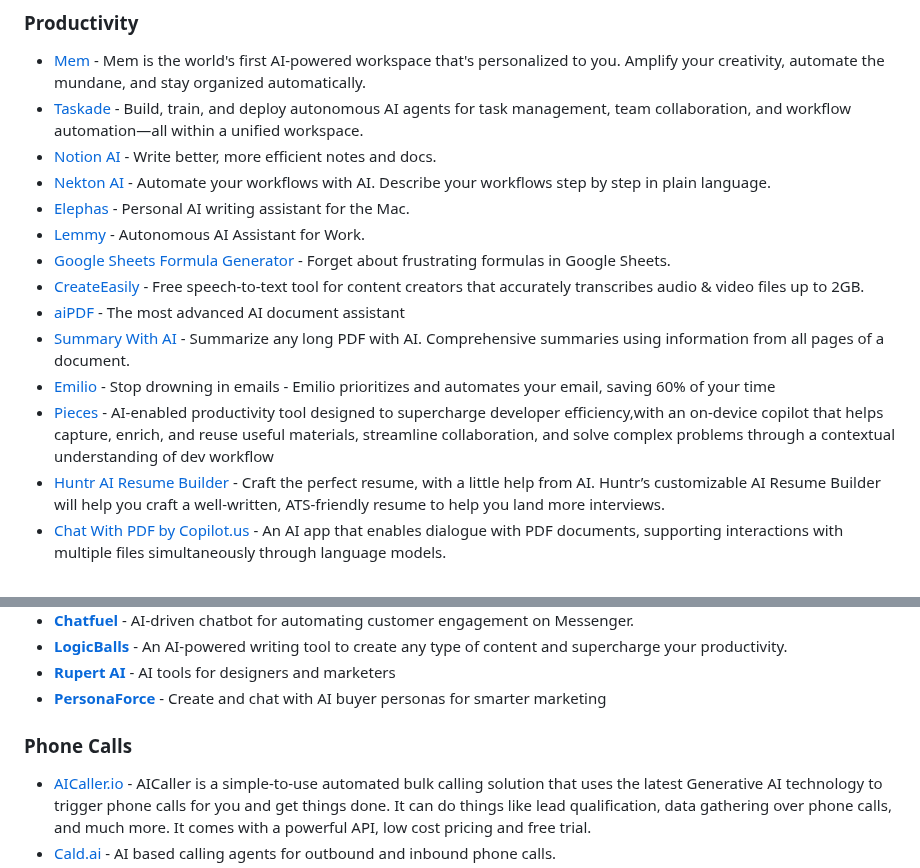
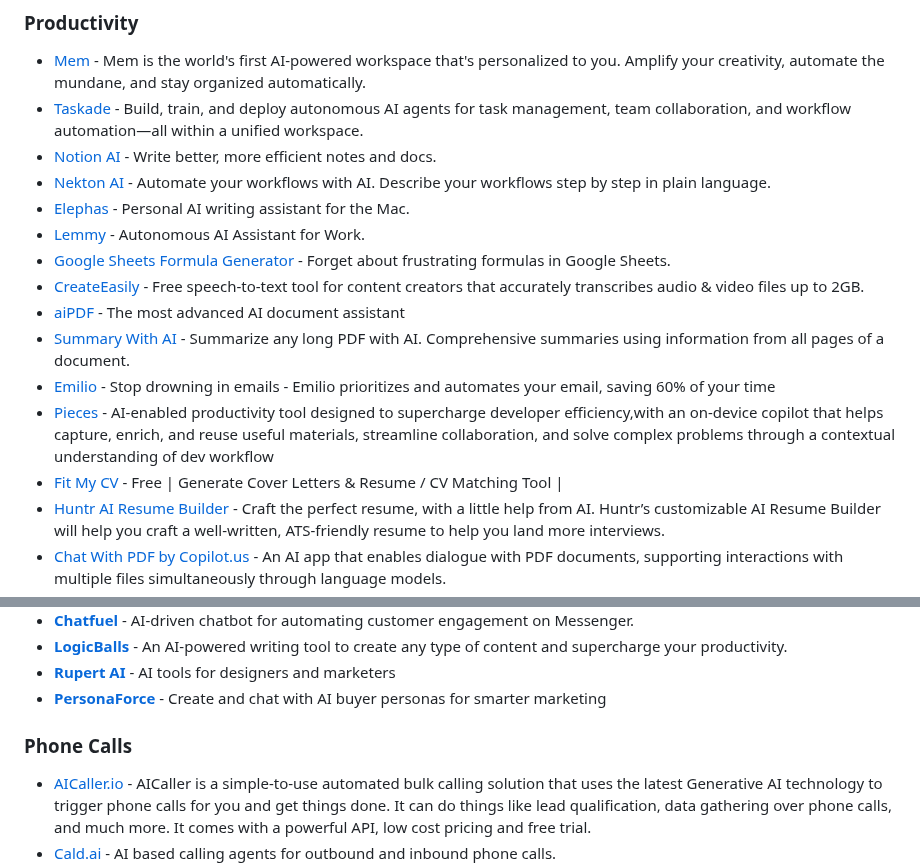
Before and after one commit to mahseema/awesome-ai-tools, a Markdown page: README.md, 2 parts joined by grey strips. GitHub-like rendering.

Commit message:
Add Fit My CV tool

```diff
--- a/README.md
+++ b/README.md
@@ -130,7 +127,7 @@ We publish regular updates of this repo in the [Altern Newsletter](http://newsle
 ### Productivity
 
 - [Mem](https://mem.ai/) - Mem is the world's first AI-powered workspace that's personalized to you. Amplify your creativity, automate the mundane, and stay organized automatically.
-- [Taskade](https://www.taskade.com/) -  Build, train, and deploy autonomous AI agents for task management, team collaboration, and workflow automation—all within a unified workspace.
+- [Taskade](https://www.taskade.com/) - Build, train, and deploy autonomous AI agents for task management, team collaboration, and workflow automation—all within a unified workspace.
 - [Notion AI](https://www.notion.so/product/ai) - Write better, more efficient notes and docs.
 - [Nekton AI](https://nekton.ai) - Automate your workflows with AI. Describe your workflows step by step in plain language.
 - [Elephas](https://elephas.app/?ref=mahseema-awesome-ai-tools) - Personal AI writing assistant for the Mac.
@@ -141,6 +138,7 @@ We publish regular updates of this repo in the [Altern Newsletter](http://newsle
 - [Summary With AI](https://www.summarywithai.com/) - Summarize any long PDF with AI. Comprehensive summaries using information from all pages of a document.
 - [Emilio](https://getemil.io?ref=mahseema-awesome-ai-tools) - Stop drowning in emails - Emilio prioritizes and automates your email, saving 60% of your time
 - [Pieces](https://pieces.app/) - AI-enabled productivity tool designed to supercharge developer efficiency,with an on-device copilot that helps capture, enrich, and reuse useful materials, streamline collaboration, and solve complex problems through a contextual understanding of dev workflow
+- [Fit My CV](http://fit-my-cv.vercel.app/?ref=mahseema-awesome-ai-tools) - Free | Generate Cover Letters & Resume / CV Matching Tool |
 - [Huntr AI Resume Builder](https://huntr.co/product/ai-resume-builder/?ref=mahseema-awesome-ai-tools) - Craft the perfect resume, with a little help from AI. Huntr’s customizable AI Resume Builder will help you craft a well-written, ATS-friendly resume to help you land more interviews.
 - [Chat With PDF by Copilot.us](https://copilot.us/apps/chat-with-pdf) - An AI app that enables dialogue with PDF documents, supporting interactions with multiple files simultaneously through language models.
 - [Recall](https://www.getrecall.ai/) - Summarize Anything, Forget Nothing
@@ -375,8 +363,8 @@ We publish regular updates of this repo in the [Altern Newsletter](http://newsle
 - **[Rupert AI](https://www.getrupert.com/)** - AI tools for designers and marketers
 - **[PersonaForce](https://personaforce.ai/)** - Create and chat with AI buyer personas for smarter marketing
 
+### Phone Calls
 
-### Phone Calls
 - [AICaller.io](https://aicaller.io/?ref=v) - AICaller is a simple-to-use automated bulk calling solution that uses the latest Generative AI technology to trigger phone calls for you and get things done. It can do things like lead qualification, data gathering over phone calls, and much more. It comes with a powerful API, low cost pricing and free trial.
 - [Cald.ai](https://cald.ai) - AI based calling agents for outbound and inbound phone calls.
 - [Rosie](https://heyrosie.com/) - AI Phone Answering Service
```
Also changed, not shown: other parts of README.md (+24 -37 lines).
